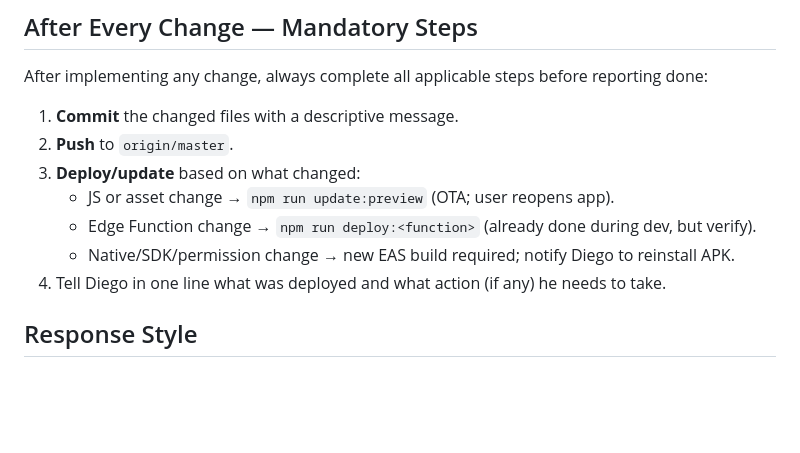
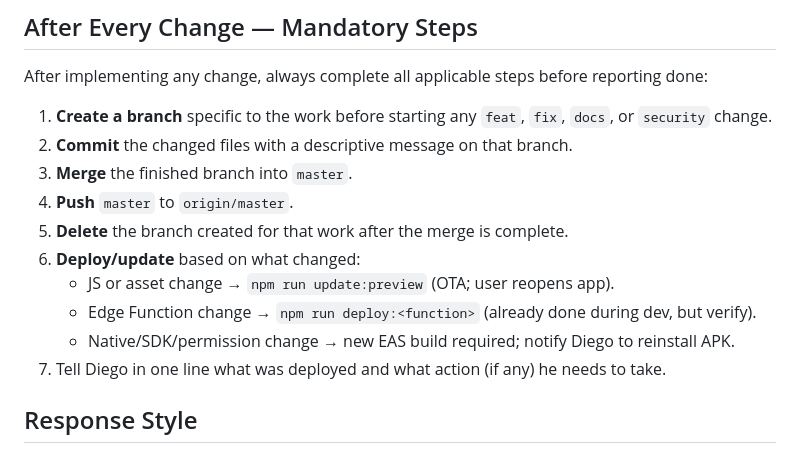
Before and after one commit to damorimsantos96/treino-dieta, a Markdown page: AGENTS.md, the part around the change. Rendered like a GitHub page; blank space fills up the shorter version.

Commit message:
docs: require dedicated branches for changes

```diff
--- a/AGENTS.md
+++ b/AGENTS.md
@@ -176,13 +176,16 @@
 ## After Every Change — Mandatory Steps
 After implementing any change, always complete all applicable steps before reporting done:
 
-1. **Commit** the changed files with a descriptive message.
-2. **Push** to `origin/master`.
-3. **Deploy/update** based on what changed:
+1. **Create a branch** specific to the work before starting any `feat`, `fix`, `docs`, or `security` change.
+2. **Commit** the changed files with a descriptive message on that branch.
+3. **Merge** the finished branch into `master`.
+4. **Push** `master` to `origin/master`.
+5. **Delete** the branch created for that work after the merge is complete.
+6. **Deploy/update** based on what changed:
    - JS or asset change → `npm run update:preview` (OTA; user reopens app).
    - Edge Function change → `npm run deploy:<function>` (already done during dev, but verify).
    - Native/SDK/permission change → new EAS build required; notify Diego to reinstall APK.
-4. Tell Diego in one line what was deployed and what action (if any) he needs to take.
+7. Tell Diego in one line what was deployed and what action (if any) he needs to take.
 
 ## Response Style
 - Be as concise as possible. Deliver the same information with the fewest words.
```
Also changed, not shown: CLAUDE.md (+7 -4 lines).
